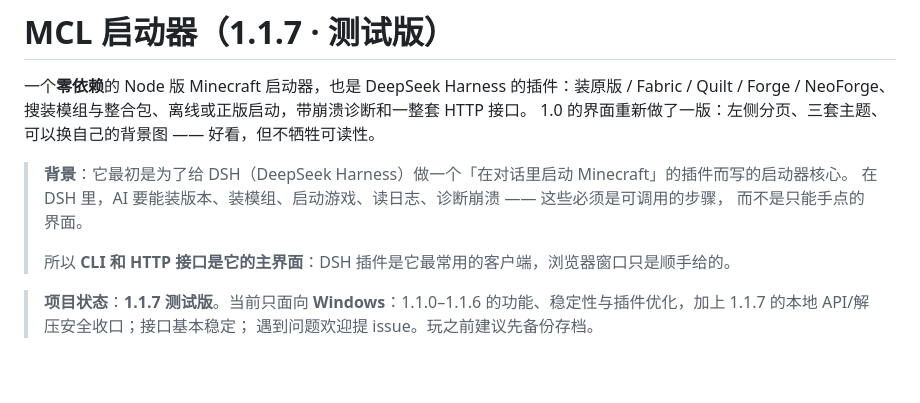
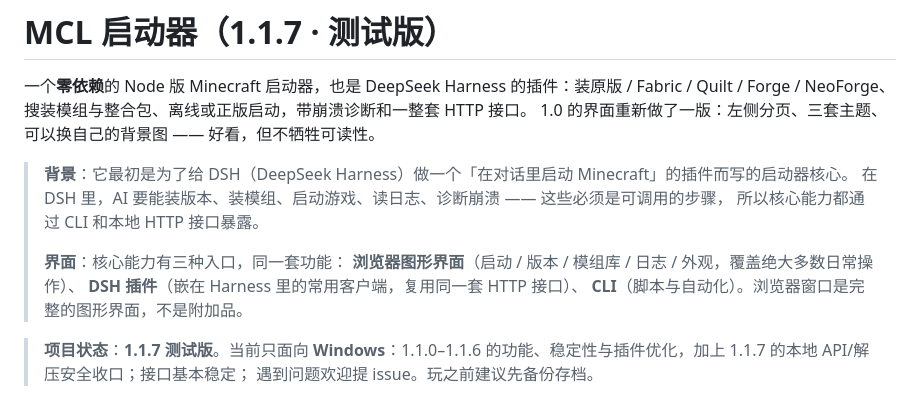
Before and after one commit to end876/dsh-mcl, a Markdown page: README.md, the part around the change. GitHub-like rendering; blank space fills up the shorter version.

Commit message:
docs: 修正界面定位表述
浏览器里有完整的图形界面（启动/版本/模组库/日志/外观），不是「顺手给的」；
CLI、HTTP、DSH 插件、浏览器是同一套能力的入口，改成这个说法。

```diff
--- a/README.md
+++ b/README.md
@@ -6,9 +6,12 @@ Forge / NeoForge、搜装模组与整合包、离线或正版启动，带崩溃
 
 > **背景**：它最初是为了给 DSH（DeepSeek Harness）做一个「在对话里启动 Minecraft」的插件而写的启动器核心。
 > 在 DSH 里，AI 要能装版本、装模组、启动游戏、读日志、诊断崩溃 —— 这些必须是可调用的步骤，
-> 而不是只能手点的界面。
+> 所以核心能力都通过 CLI 和本地 HTTP 接口暴露。
 >
-> 所以 **CLI 和 HTTP 接口是它的主界面**：DSH 插件是它最常用的客户端，浏览器窗口只是顺手给的。
+> **界面**：核心能力有三种入口，同一套功能：
+> **浏览器图形界面**（启动 / 版本 / 模组库 / 日志 / 外观，覆盖绝大多数日常操作）、
+> **DSH 插件**（嵌在 Harness 里的常用客户端，复用同一套 HTTP 接口）、
+> **CLI**（脚本与自动化）。浏览器窗口是完整的图形界面，不是附加品。
 
 > **项目状态**：**1.1.7 测试版**。当前只面向 **Windows**：1.1.0–1.1.6 的功能、稳定性与插件优化，加上 1.1.7 的本地 API/解压安全收口；接口基本稳定；
 > 遇到问题欢迎提 issue。玩之前建议先备份存档。
```
